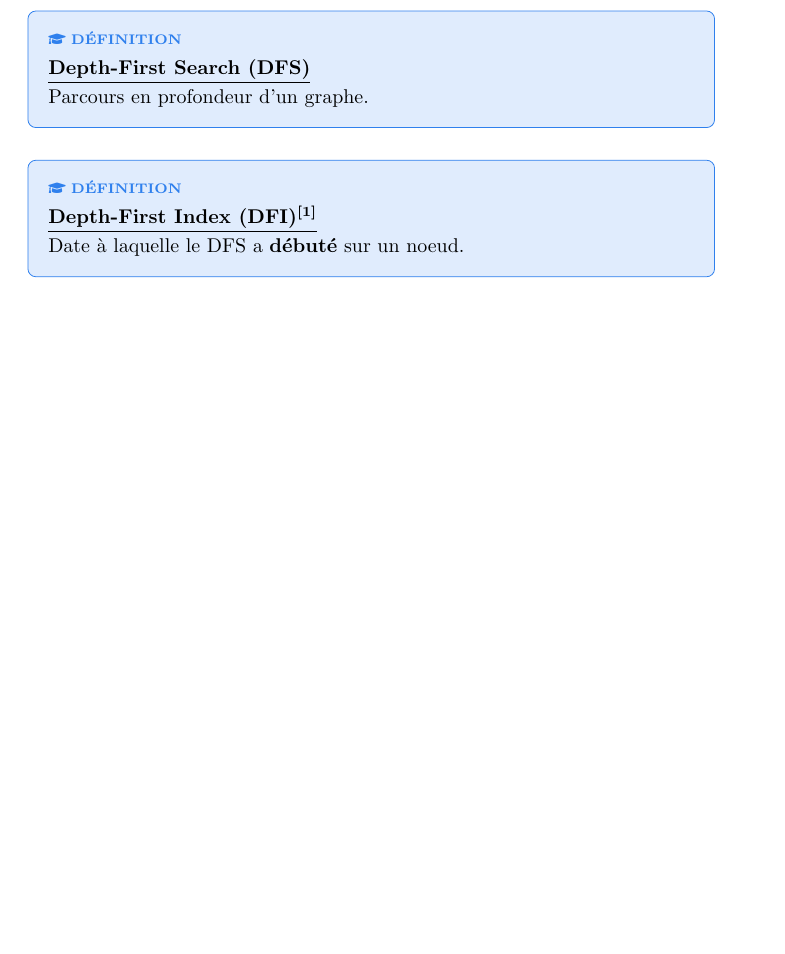
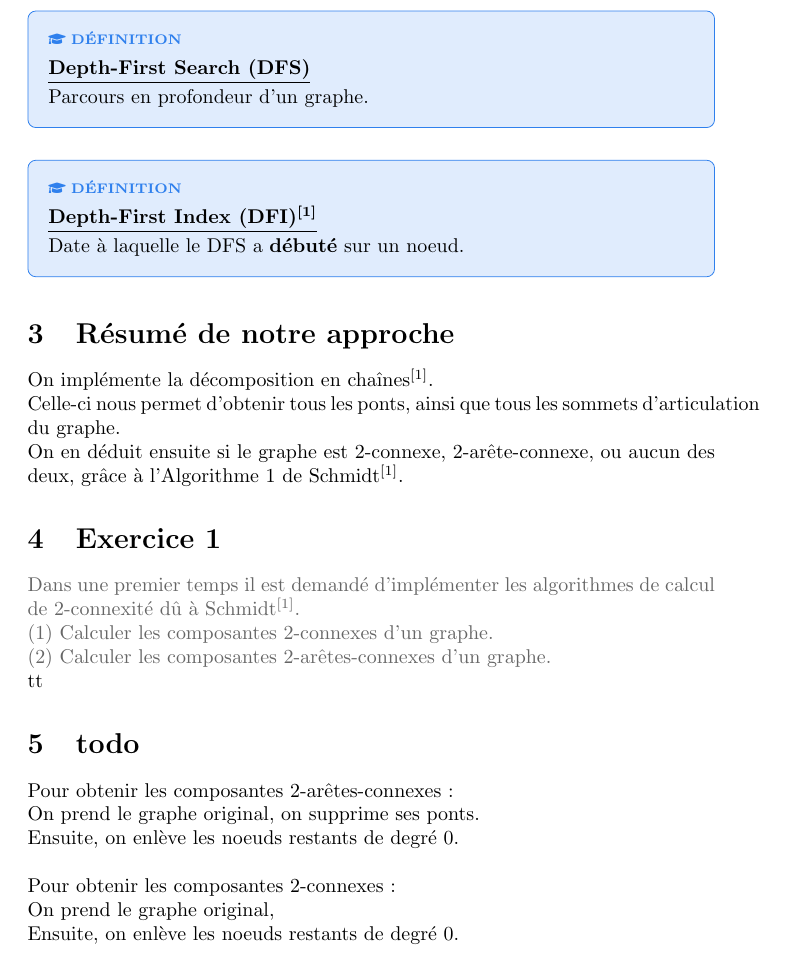
Before and after one commit to Ab2nour/orientate-undirected-graph, a LaTeX document (rapport.tex): part of page 3 of 3 before the commit and part of page 3 of 4 after it, cut so that both start at the same text, the shorter picture padded with empty space. Compiled offline with pdfLaTeX.

Commit message:
Update rapport.tex

```diff
--- a/rapport.tex
+++ b/rapport.tex
@@ -44,7 +44,7 @@
 % -------------------- Couleurs --------------------
 \definecolor{definition}{HTML}{2f80ed}
 \definecolor{definition-bg}{HTML}{e0ecfd}
-
+\definecolor{exogris}{gray}{0.4}
 
 % -------------------- Styles --------------------
 \mdfdefinestyle{mystyle}{%
@@ -136,6 +136,29 @@ On utilisera pour ceci \textbf{SageMath} (bibliothèque de fonctions pour Python
 \\ Date à laquelle le DFS a \textbf{débuté} sur un noeud.
 \end{definition}
 
+\section{Résumé de notre approche}
+On implémente la décomposition en chaînes$^\text{\cite{schmidt}}$.
+\\Celle-ci nous permet d'obtenir tous les ponts, ainsi que tous les sommets d'articulation du graphe.
+\\On en déduit ensuite si le graphe est 2-connexe, 2-arête-connexe, ou aucun des deux, grâce à l'Algorithme 1 de Schmidt$^\text{\cite{schmidt}}$.
+%
+
+\section{Exercice 1}
+\textcolor{exogris}{
+Dans une premier temps il est demandé d’implémenter les algorithmes de calcul de 2-connexité dû à Schmidt$^\text{\cite{schmidt}}$.
+\\(1) Calculer les composantes 2-connexes d’un graphe.
+\\(2) Calculer les composantes 2-arêtes-connexes d’un graphe.
+}
+\\tt
+
+\section{todo}
+
+\\\\Pour obtenir les composantes 2-arêtes-connexes :
+\\On prend le graphe original, on supprime ses ponts.
+\\Ensuite, on enlève les noeuds restants de degré 0.
+%
+\\\\Pour obtenir les composantes 2-connexes :
+\\On prend le graphe original,
+\\Ensuite, on enlève les noeuds restants de degré 0.
 \section{Exemples de graphes testés}
 
 \section{Références}
```
